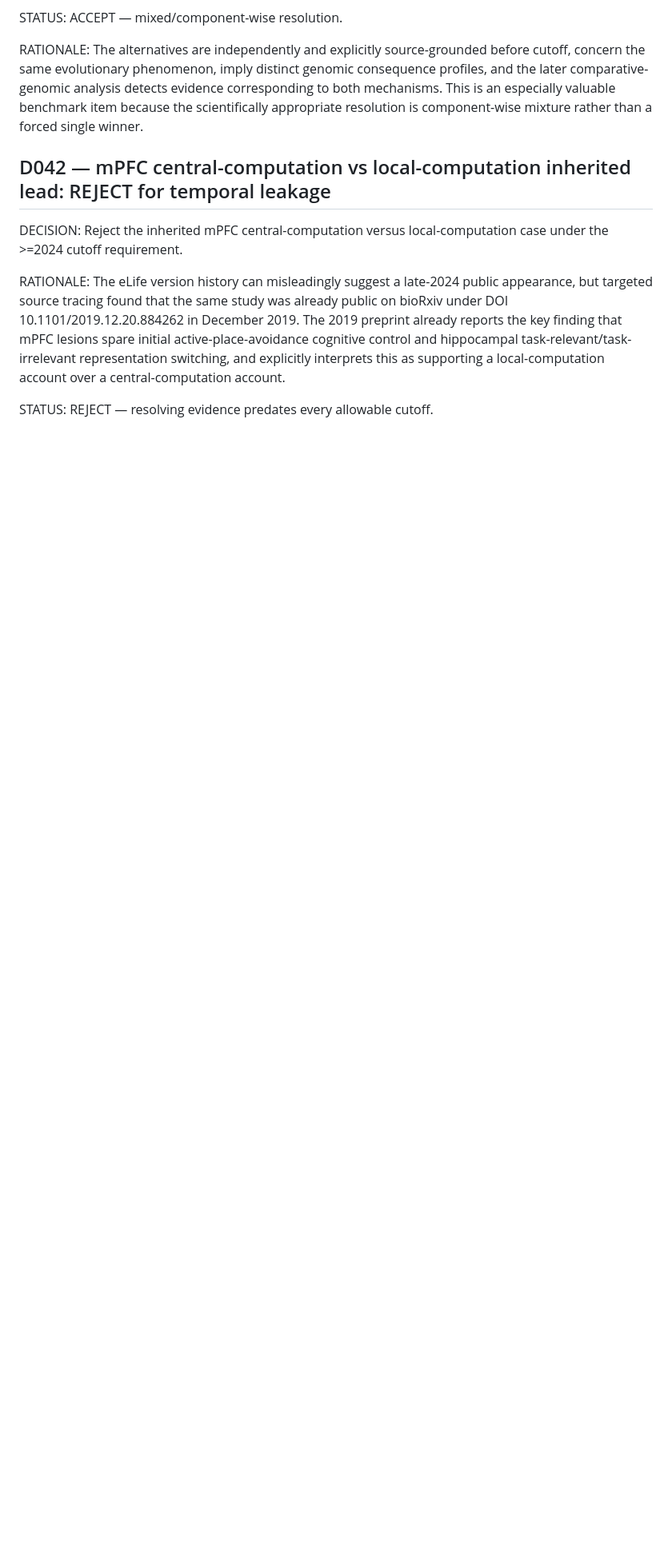
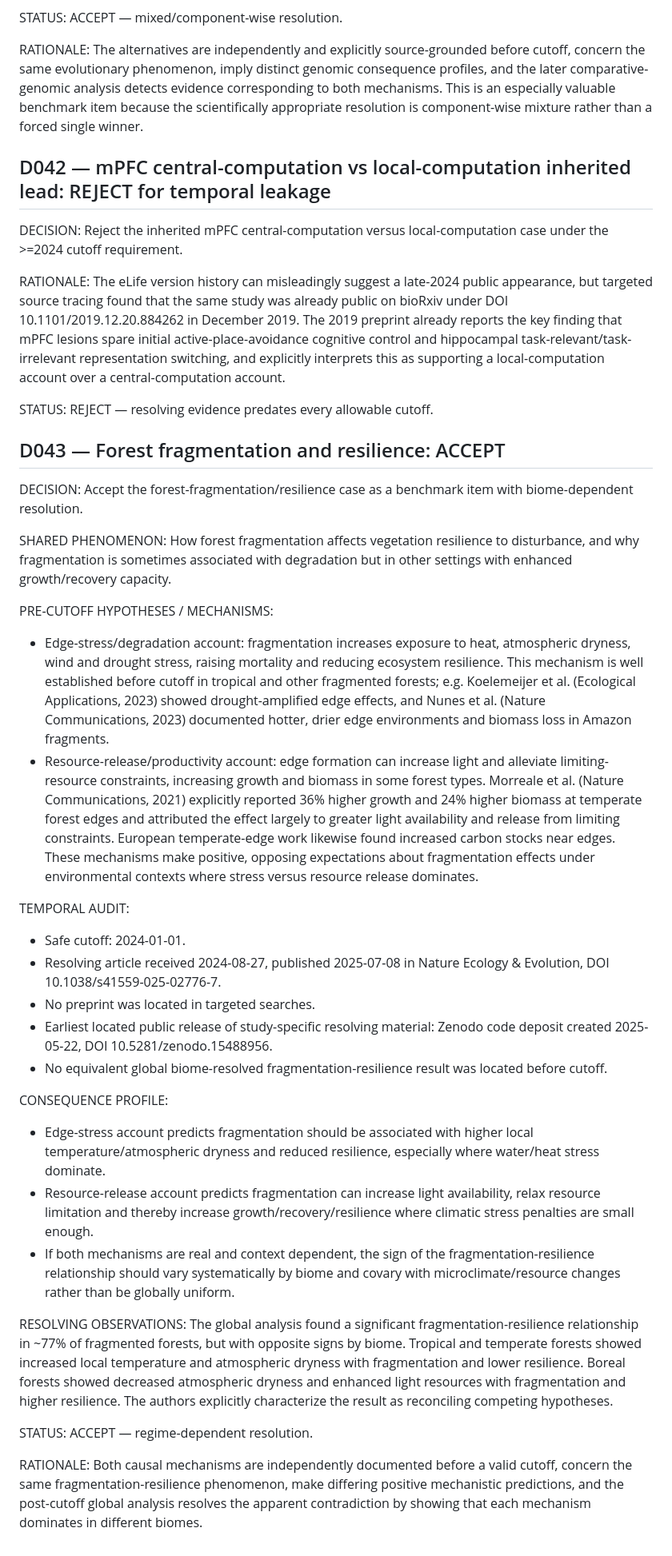
Before and after one commit to kasia-kobalczyk/hypothesis_verification, a Markdown page: .agent/DECISIONS.md, the part around the change. Shown at 80% size. Drawn GitHub-style; blank space fills up the shorter version.

Commit message:
agent(BENCH-AUDIT-001): append decision

```diff
--- a/.agent/DECISIONS.md
+++ b/.agent/DECISIONS.md
@@ -417,3 +417,38 @@ The eLife version history can misleadingly suggest a late-2024 public appearance
 
 STATUS:
 REJECT — resolving evidence predates every allowable cutoff.
+
+<!-- relay-decision:f4d549ea1430d524e9c8ee3d task_id:BENCH-AUDIT-001 -->
+## D043 — Forest fragmentation and resilience: ACCEPT
+
+DECISION:
+Accept the forest-fragmentation/resilience case as a benchmark item with biome-dependent resolution.
+
+SHARED PHENOMENON:
+How forest fragmentation affects vegetation resilience to disturbance, and why fragmentation is sometimes associated with degradation but in other settings with enhanced growth/recovery capacity.
+
+PRE-CUTOFF HYPOTHESES / MECHANISMS:
+- Edge-stress/degradation account: fragmentation increases exposure to heat, atmospheric dryness, wind and drought stress, raising mortality and reducing ecosystem resilience. This mechanism is well established before cutoff in tropical and other fragmented forests; e.g. Koelemeijer et al. (Ecological Applications, 2023) showed drought-amplified edge effects, and Nunes et al. (Nature Communications, 2023) documented hotter, drier edge environments and biomass loss in Amazon fragments.
+- Resource-release/productivity account: edge formation can increase light and alleviate limiting-resource constraints, increasing growth and biomass in some forest types. Morreale et al. (Nature Communications, 2021) explicitly reported 36% higher growth and 24% higher biomass at temperate forest edges and attributed the effect largely to greater light availability and release from limiting constraints. European temperate-edge work likewise found increased carbon stocks near edges.
+These mechanisms make positive, opposing expectations about fragmentation effects under environmental contexts where stress versus resource release dominates.
+
+TEMPORAL AUDIT:
+- Safe cutoff: 2024-01-01.
+- Resolving article received 2024-08-27, published 2025-07-08 in Nature Ecology & Evolution, DOI 10.1038/s41559-025-02776-7.
+- No preprint was located in targeted searches.
+- Earliest located public release of study-specific resolving material: Zenodo code deposit created 2025-05-22, DOI 10.5281/zenodo.15488956.
+- No equivalent global biome-resolved fragmentation-resilience result was located before cutoff.
+
+CONSEQUENCE PROFILE:
+- Edge-stress account predicts fragmentation should be associated with higher local temperature/atmospheric dryness and reduced resilience, especially where water/heat stress dominate.
+- Resource-release account predicts fragmentation can increase light availability, relax resource limitation and thereby increase growth/recovery/resilience where climatic stress penalties are small enough.
+- If both mechanisms are real and context dependent, the sign of the fragmentation-resilience relationship should vary systematically by biome and covary with microclimate/resource changes rather than be globally uniform.
+
+RESOLVING OBSERVATIONS:
+The global analysis found a significant fragmentation-resilience relationship in ~77% of fragmented forests, but with opposite signs by biome. Tropical and temperate forests showed increased local temperature and atmospheric dryness with fragmentation and lower resilience. Boreal forests showed decreased atmospheric dryness and enhanced light resources with fragmentation and higher resilience. The authors explicitly characterize the result as reconciling competing hypotheses.
+
+STATUS:
+ACCEPT — regime-dependent resolution.
+
+RATIONALE:
+Both causal mechanisms are independently documented before a valid cutoff, concern the same fragmentation-resilience phenomenon, make differing positive mechanistic predictions, and the post-cutoff global analysis resolves the apparent contradiction by showing that each mechanism dominates in different biomes.
```
